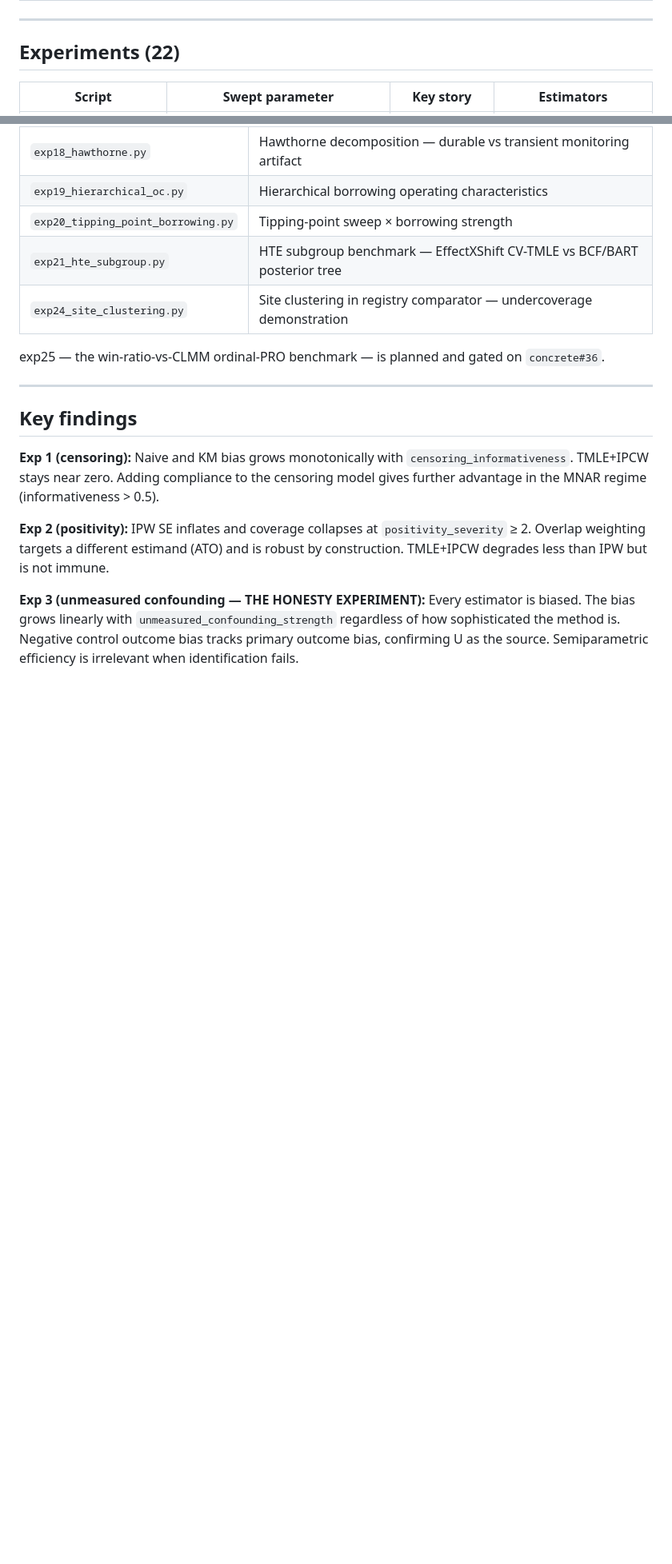
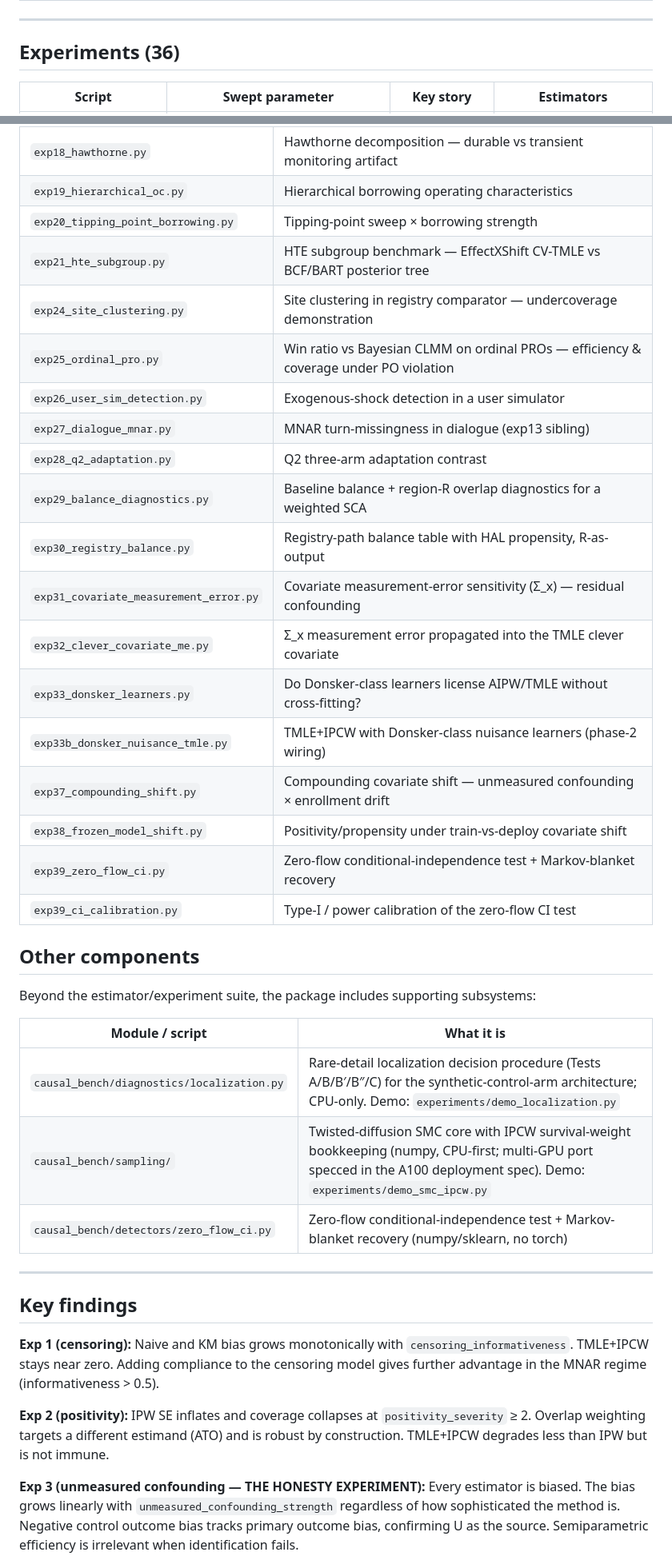
Before and after one commit to BaronWolfenstein/causal_bench, a Markdown page: README.md, 2 parts joined by grey strips. Shown at 80% size. GitHub-like rendering; blank space fills up the shorter version.

Commit message:
docs(readme): reconcile experiments index (22 -> 36) + Other components
README's experiment table stopped at exp24 and the count was stale at 22. Added
exp25-33b/37/38/39 rows (docstring-derived), fixed the count to 36, replaced the
stale 'exp25 planned' line, and added an Other components table for the
localization diagnostic, SMC/IPCW sampling core, and zero-flow CI detector +
their demos.

Co-Authored-By: Claude Opus 4.8 <noreply@anthropic.com>
Claude-Session: https://claude.ai/code/session_01YLZB2dytU1HzTHoKmGuxA1

```diff
--- a/README.md
+++ b/README.md
@@ -103,7 +103,7 @@ python experiments/exp11_strata.py    --n-sims 200   # R + concrete required for
 
 ---
 
-## Experiments (22)
+## Experiments (36)
 
 | Script | Swept parameter | Key story | Estimators |
 |--------|-----------------|-----------|------------|
@@ -134,8 +134,30 @@ python experiments/exp11_strata.py    --n-sims 200   # R + concrete required for
 | `exp20_tipping_point_borrowing.py` | Tipping-point sweep × borrowing strength |
 | `exp21_hte_subgroup.py` | HTE subgroup benchmark — EffectXShift CV-TMLE vs BCF/BART posterior tree |
 | `exp24_site_clustering.py` | Site clustering in registry comparator — undercoverage demonstration |
+| `exp25_ordinal_pro.py` | Win ratio vs Bayesian CLMM on ordinal PROs — efficiency & coverage under PO violation |
+| `exp26_user_sim_detection.py` | Exogenous-shock detection in a user simulator |
+| `exp27_dialogue_mnar.py` | MNAR turn-missingness in dialogue (exp13 sibling) |
+| `exp28_q2_adaptation.py` | Q2 three-arm adaptation contrast |
+| `exp29_balance_diagnostics.py` | Baseline balance + region-R overlap diagnostics for a weighted SCA |
+| `exp30_registry_balance.py` | Registry-path balance table with HAL propensity, R-as-output |
+| `exp31_covariate_measurement_error.py` | Covariate measurement-error sensitivity (Σ_x) — residual confounding |
+| `exp32_clever_covariate_me.py` | Σ_x measurement error propagated into the TMLE clever covariate |
+| `exp33_donsker_learners.py` | Do Donsker-class learners license AIPW/TMLE without cross-fitting? |
+| `exp33b_donsker_nuisance_tmle.py` | TMLE+IPCW with Donsker-class nuisance learners (phase-2 wiring) |
+| `exp37_compounding_shift.py` | Compounding covariate shift — unmeasured confounding × enrollment drift |
+| `exp38_frozen_model_shift.py` | Positivity/propensity under train-vs-deploy covariate shift |
+| `exp39_zero_flow_ci.py` | Zero-flow conditional-independence test + Markov-blanket recovery |
+| `exp39_ci_calibration.py` | Type-I / power calibration of the zero-flow CI test |
 
-exp25 — the win-ratio-vs-CLMM ordinal-PRO benchmark — is planned and gated on `concrete#36`.
+## Other components
+
+Beyond the estimator/experiment suite, the package includes supporting subsystems:
+
+| Module / script | What it is |
+|-----------------|-----------|
+| `causal_bench/diagnostics/localization.py` | Rare-detail localization decision procedure (Tests A/B/B′/B″/C) for the synthetic-control-arm architecture; CPU-only. Demo: `experiments/demo_localization.py` |
+| `causal_bench/sampling/` | Twisted-diffusion SMC core with IPCW survival-weight bookkeeping (numpy, CPU-first; multi-GPU port specced in the A100 deployment spec). Demo: `experiments/demo_smc_ipcw.py` |
+| `causal_bench/detectors/zero_flow_ci.py` | Zero-flow conditional-independence test + Markov-blanket recovery (numpy/sklearn, no torch) |
 
 ---
 
```
Also changed, not shown: other parts of README.md (+1 -1 lines).
